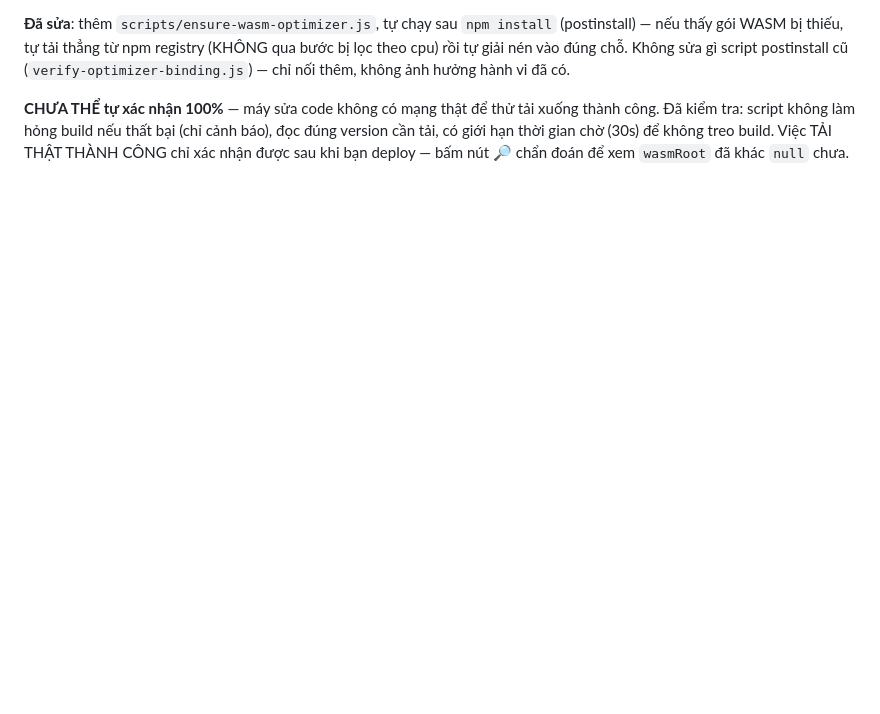
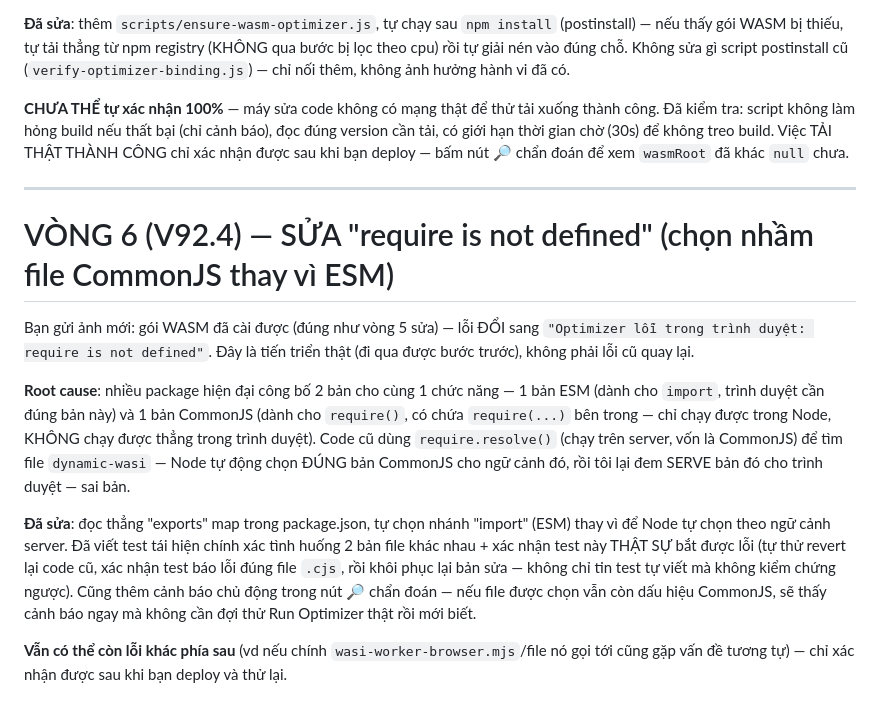
Before and after one commit to luuanh2381-hub/tiengtrung, a Markdown page: CLAUDE-CHANGES.md, the part around the change. GitHub-like rendering; blank space fills up the shorter version.

```diff
--- a/CLAUDE-CHANGES.md
+++ b/CLAUDE-CHANGES.md
@@ -127,3 +127,27 @@ hưởng hành vi đã có.
 tra: script không làm hỏng build nếu thất bại (chỉ cảnh báo), đọc đúng version cần tải, có giới hạn thời
 gian chờ (30s) để không treo build. Việc TẢI THẬT THÀNH CÔNG chỉ xác nhận được sau khi bạn deploy —
 bấm nút 🔎 chẩn đoán để xem `wasmRoot` đã khác `null` chưa.
+
+---
+
+# VÒNG 6 (V92.4) — SỬA "require is not defined" (chọn nhầm file CommonJS thay vì ESM)
+
+Bạn gửi ảnh mới: gói WASM đã cài được (đúng như vòng 5 sửa) — lỗi ĐỔI sang
+`"Optimizer lỗi trong trình duyệt: require is not defined"`. Đây là tiến triển thật (đi qua được bước
+trước), không phải lỗi cũ quay lại.
+
+**Root cause**: nhiều package hiện đại công bố 2 bản cho cùng 1 chức năng — 1 bản ESM (dành cho
+`import`, trình duyệt cần đúng bản này) và 1 bản CommonJS (dành cho `require()`, có chứa `require(...)`
+bên trong — chỉ chạy được trong Node, KHÔNG chạy được thẳng trong trình duyệt). Code cũ dùng
+`require.resolve()` (chạy trên server, vốn là CommonJS) để tìm file `dynamic-wasi` — Node tự động chọn
+ĐÚNG bản CommonJS cho ngữ cảnh đó, rồi tôi lại đem SERVE bản đó cho trình duyệt — sai bản.
+
+**Đã sửa**: đọc thẳng "exports" map trong package.json, tự chọn nhánh "import" (ESM) thay vì để Node tự
+chọn theo ngữ cảnh server. Đã viết test tái hiện chính xác tình huống 2 bản file khác nhau + xác nhận
+test này THẬT SỰ bắt được lỗi (tự thử revert lại code cũ, xác nhận test báo lỗi đúng file `.cjs`, rồi
+khôi phục lại bản sửa — không chỉ tin test tự viết mà không kiểm chứng ngược). Cũng thêm cảnh báo chủ
+động trong nút 🔎 chẩn đoán — nếu file được chọn vẫn còn dấu hiệu CommonJS, sẽ thấy cảnh báo ngay mà
+không cần đợi thử Run Optimizer thật rồi mới biết.
+
+**Vẫn có thể còn lỗi khác phía sau** (vd nếu chính `wasi-worker-browser.mjs`/file nó gọi tới cũng gặp
+vấn đề tương tự) — chỉ xác nhận được sau khi bạn deploy và thử lại.
```
